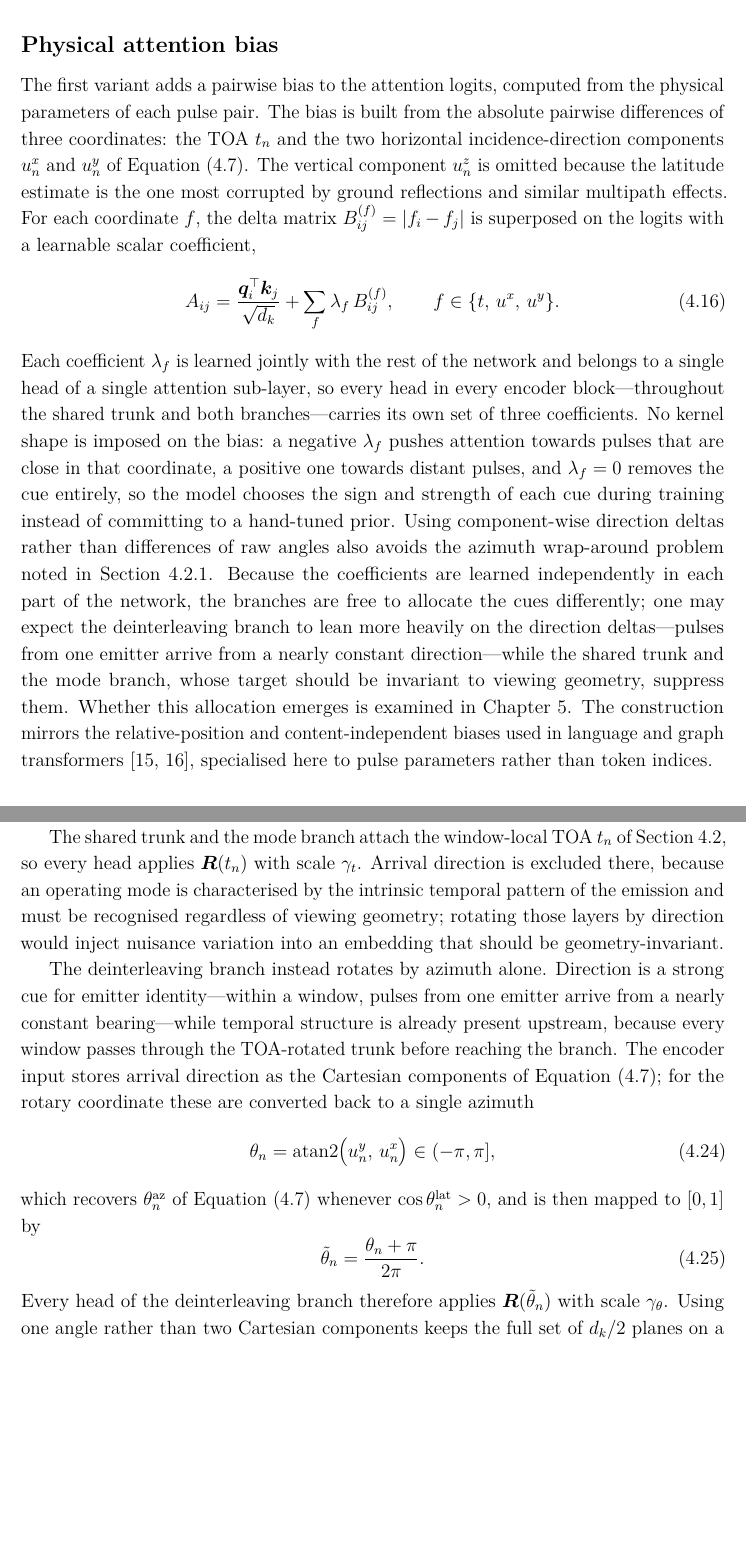
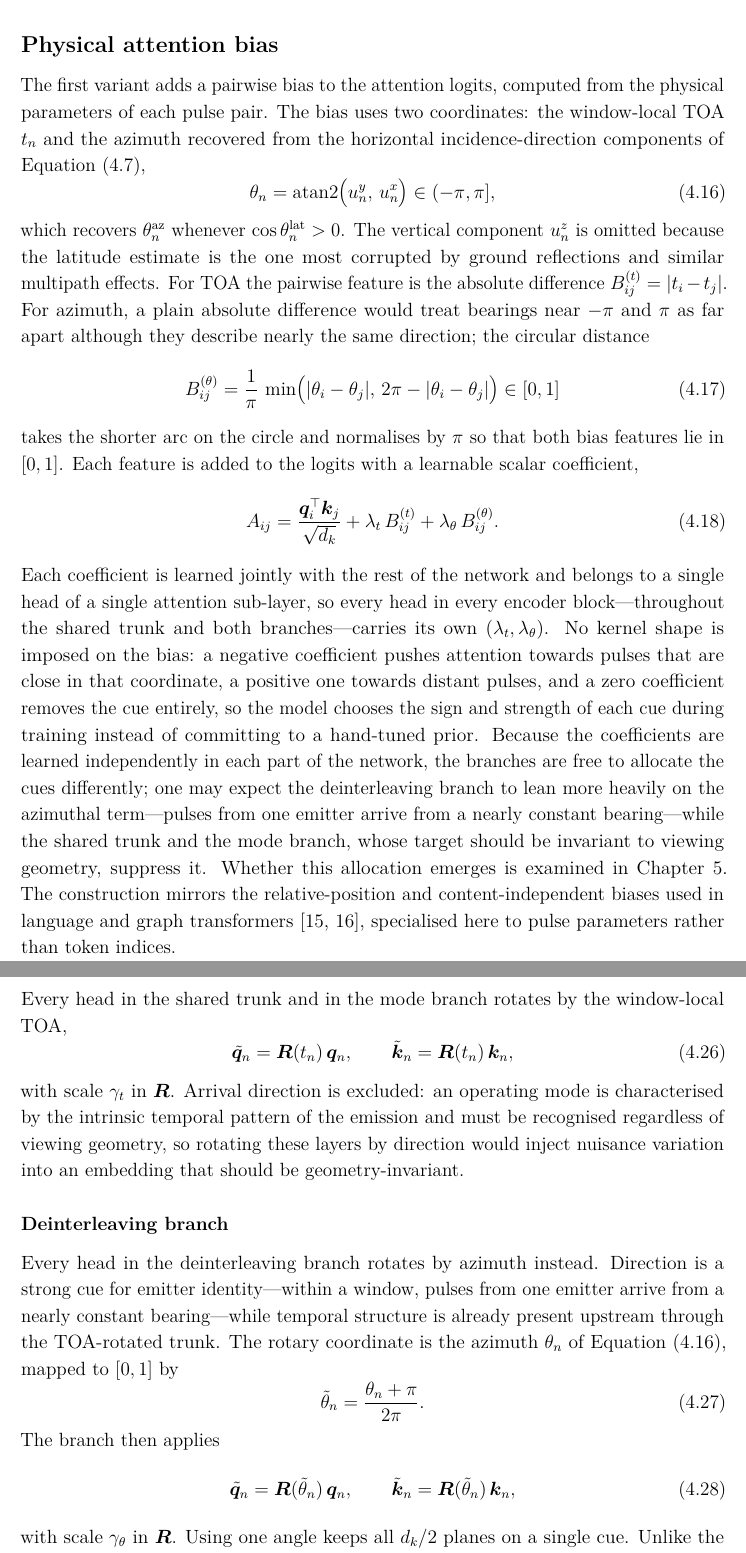
Before and after one commit to macktron/masters-thesis, a LaTeX thesis (main.tex, which reads sections/04_method/04_attention_variants.tex): two parts of pages 40 and 42 of 64 before the commit and two parts of pages 40 and 43 of 64 after it, joined at a grey line, cut so that both start at the same text, the shorter picture padded with empty space. The pictures show the PDF file main.pdf that the author committed with the source.

Commit message:
autosave: 2026-08-12T16:23:21Z

```diff
--- a/sections/04_method/04_attention_variants.tex
+++ b/sections/04_method/04_attention_variants.tex
@@ -17,15 +17,33 @@ The attention weights are the row-wise softmax of $\mat{A}$, which then mixes th
 \subsection*{Physical attention bias}
 
 The first variant adds a pairwise bias to the attention logits, computed from the physical parameters of each pulse pair.
-The bias is built from the absolute pairwise differences of three coordinates: the \gls{toa} $t_n$ and the two horizontal incidence-direction components $u^{x}_n$ and $u^{y}_n$ of \cref{eq:method:aoa_cart}.
+The bias uses two coordinates: the window-local \gls{toa} $t_n$ and the azimuth recovered from the horizontal incidence-direction components of \cref{eq:method:aoa_cart},
+\begin{equation}\label{eq:method:azimuth}
+  \theta_n
+  =
+  \operatorname{atan2}\bigl(u^{y}_n,\, u^{x}_n\bigr)
+  \in (-\pi,\pi],
+\end{equation}
+which recovers $\theta^{\mathrm{az}}_n$ whenever $\cos\theta^{\mathrm{lat}}_n > 0$.
 The vertical component $u^{z}_n$ is omitted because the latitude estimate is the one most corrupted by ground reflections and similar multipath effects.
-For each coordinate $f$, the delta matrix $B^{(f)}_{ij} = |f_i - f_j|$ is superposed on the logits with a learnable scalar coefficient,
+For \gls{toa} the pairwise feature is the absolute difference $B^{(t)}_{ij} = |t_i - t_j|$.
+For azimuth, a plain absolute difference would treat bearings near $-\pi$ and $\pi$ as far apart although they describe nearly the same direction; the circular distance
+\begin{equation}\label{eq:method:circ_az}
+  B^{(\theta)}_{ij}
+  =
+  \frac{1}{\pi}\,
+  \min\bigl(
+    \lvert\theta_i - \theta_j\rvert,\,
+    2\pi - \lvert\theta_i - \theta_j\rvert
+  \bigr)
+  \in [0,1]
+\end{equation}
+takes the shorter arc on the circle and normalises by $\pi$ so that both bias features lie in $[0,1]$.
+Each feature is added to the logits with a learnable scalar coefficient,
 \begin{equation}\label{eq:method:attn_bias}
-  A_{ij} = \frac{\vect{q}_i^{\top}\vect{k}_j}{\sqrt{d_k}} + \sum_{f} \lambda_f\, B^{(f)}_{ij},
-  \qquad
-  f \in \{t,\, u^{x},\, u^{y}\}.
+  A_{ij}
+  =
+  \frac{\vect{q}_i^{\top}\vect{k}_j}{\sqrt{d_k}}
+  + \lambda_t\, B^{(t)}_{ij}
+  + \lambda_{\theta}\, B^{(\theta)}_{ij}.
 \end{equation}
-Each coefficient $\lambda_f$ is learned jointly with the rest of the network and belongs to a single head of a single attention sub-layer, so every head in every encoder block—throughout the shared trunk and both branches—carries its own set of three coefficients.
-No kernel shape is imposed on the bias: a negative $\lambda_f$ pushes attention towards pulses that are close in that coordinate, a positive one towards distant pulses, and $\lambda_f = 0$ removes the cue entirely, so the model chooses the sign and strength of each cue during training instead of committing to a hand-tuned prior.
-Using component-wise direction deltas rather than differences of raw angles also avoids the azimuth wrap-around problem noted in \cref{sec:method:data:norm}.
-Because the coefficients are learned independently in each part of the network, the branches are free to allocate the cues differently; one may expect the deinterleaving branch to lean more heavily on the direction deltas—pulses from one emitter arrive from a nearly constant direction—while the shared trunk and the mode branch, whose target should be invariant to viewing geometry, suppress them.
@@ -113,25 +136,36 @@ which is exactly the form required by \cref{eq:method:rope_goal}: each pulse is
 Setting $\mat{R}(p) = \mat{I}$ recovers the content-only inner product of \cref{eq:method:attn_dot}.
 \Cref{fig:method:rope} illustrates this on a single plane: increasing the coordinate fans a vector around the circle at a fixed rate (left), while the phase enclosed between a rotated query and key---and hence their dot product---is set by the coordinate gap alone (right).
 
-The shared trunk and the mode branch attach the window-local \gls{toa} $t_n$ of \cref{sec:method:data}, so every head applies $\mat{R}(t_n)$ with scale $\gamma_t$.
-Arrival direction is excluded there, because an operating mode is characterised by the intrinsic temporal pattern of the emission and must be recognised regardless of viewing geometry; rotating those layers by direction would inject nuisance variation into an embedding that should be geometry-invariant.
+The encoder of \cref{sec:method:arch} applies this same single-coordinate form everywhere, but the scalar $p$ differs between the shared trunk, the mode branch, and the deinterleaving branch.
 
-The deinterleaving branch instead rotates by azimuth alone.
-Direction is a strong cue for emitter identity---within a window, pulses from one emitter arrive from a nearly constant bearing---while temporal structure is already present upstream, because every window passes through the \gls{toa}-rotated trunk before reaching the branch.
-The encoder input stores arrival direction as the Cartesian components of \cref{eq:method:aoa_cart}; for the rotary coordinate these are converted back to a single azimuth
-\begin{equation}\label{eq:method:rope_theta}
-  \theta_n
-  =
-  \operatorname{atan2}\bigl(u^{y}_n,\, u^{x}_n\bigr)
-  \in (-\pi,\pi],
+\subsubsection*{Trunk and mode branch}
+
+Every head in the shared trunk and in the mode branch rotates by the window-local \gls{toa},
+\begin{equation}\label{eq:method:rope_toa}
+  \tilde{\vect{q}}_n = \mat{R}(t_n)\,\vect{q}_n,
+  \qquad
+  \tilde{\vect{k}}_n = \mat{R}(t_n)\,\vect{k}_n,
 \end{equation}
-which recovers $\theta^{\mathrm{az}}_n$ of \cref{eq:method:aoa_cart} whenever $\cos\theta^{\mathrm{lat}}_n > 0$, and is then mapped to $[0,1]$ by
-\begin{equation}\label{eq:method:rope_theta_scale}
+with scale $\gamma_t$ in $\mat{R}$.
+Arrival direction is excluded: an operating mode is characterised by the intrinsic temporal pattern of the emission and must be recognised regardless of viewing geometry, so rotating these layers by direction would inject nuisance variation into an embedding that should be geometry-invariant.
+
+\subsubsection*{Deinterleaving branch}
+
+Every head in the deinterleaving branch rotates by azimuth instead.
+Direction is a strong cue for emitter identity---within a window, pulses from one emitter arrive from a nearly constant bearing---while temporal structure is already present upstream through the \gls{toa}-rotated trunk.
+The rotary coordinate is the azimuth $\theta_n$ of \cref{eq:method:azimuth}, mapped to $[0,1]$ by
+\begin{equation}\label{eq:method:azimuth_scale}
   \tilde{\theta}_n = \frac{\theta_n + \pi}{2\pi}.
 \end{equation}
-Every head of the deinterleaving branch therefore applies $\mat{R}(\tilde{\theta}_n)$ with scale $\gamma_{\theta}$.
-Using one angle rather than two Cartesian components keeps the full set of $d_k/2$ planes on a single cue.
-Algebraic differences of $\tilde{\theta}$ inherit the usual $0$--$2\pi$ wrap discontinuity noted in \cref{sec:method:data:norm}; within a window the emitters of interest typically occupy a small angular sector, so the discontinuity is rarely crossed in practice.
+The branch then applies
+\begin{equation}\label{eq:method:rope_az}
+  \tilde{\vect{q}}_n = \mat{R}(\tilde{\theta}_n)\,\vect{q}_n,
+  \qquad
+  \tilde{\vect{k}}_n = \mat{R}(\tilde{\theta}_n)\,\vect{k}_n,
+\end{equation}
+with scale $\gamma_{\theta}$ in $\mat{R}$.
+Using one angle keeps all $d_k/2$ planes on a single cue.
+Unlike the circular distance of \cref{eq:method:circ_az} used in the bias, the relative phase of \cref{eq:method:rope} sees the algebraic difference $\tilde{\theta}_j-\tilde{\theta}_i$, which inherits the usual $0$--$2\pi$ wrap discontinuity noted in \cref{sec:method:data:norm}; within a window the emitters of interest typically occupy a small angular sector, so the discontinuity is rarely crossed in practice.
 
 This variant complements rather than replaces the bias term---the bias adds pairwise relationships to the logits, while \gls{rope} encodes a coordinate difference in the geometry of the queries and keys---and it revisits the choice of \cref{sec:method:arch} to rely on \gls{toa} and arrival direction as plain input features, testing whether an explicit relative encoding adds information beyond their presence in the input.
 
```
Also changed, not shown: sections/04_method/02_data_preprocessing.tex (+1 -2 lines), sections/04_method/AGENTS.md (+1 -1 lines), main.pdf, sections/04_method/04_attention_variants.tex (11 more changed lines).
